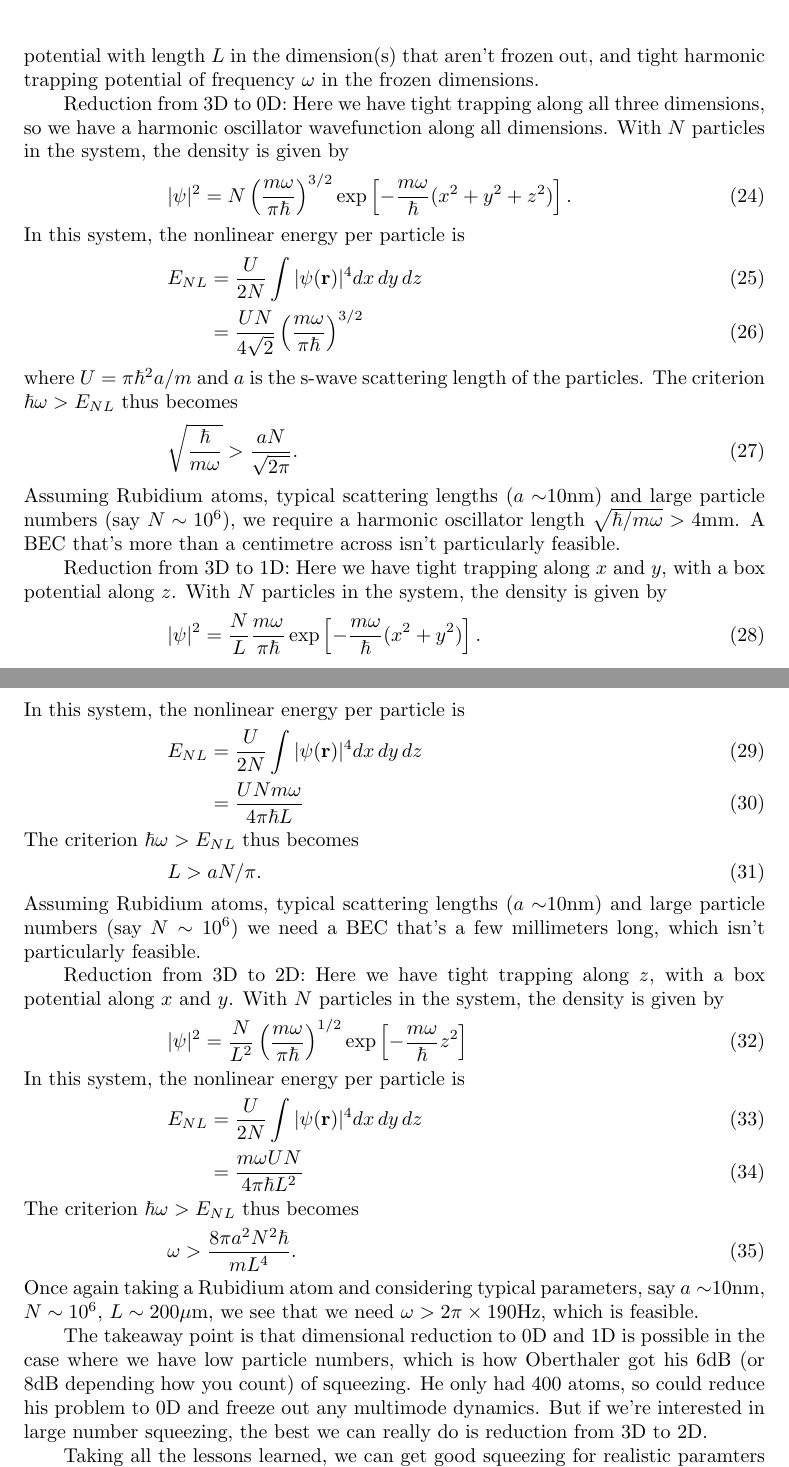
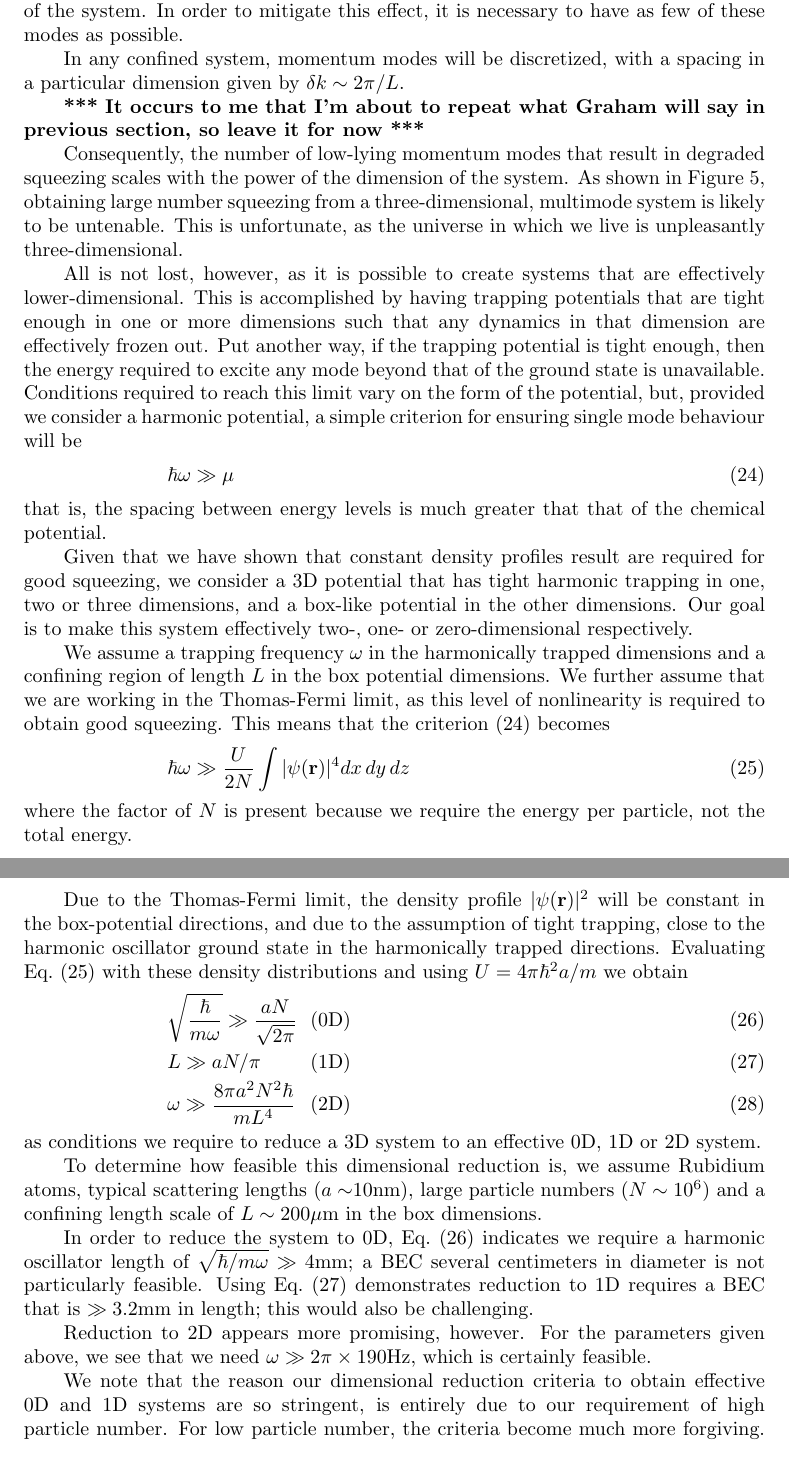
Before and after one commit to anu-atom-optics/larger-number-squeezing-paper, a LaTeX paper (large_number_squeezing_with_atoms.tex): two parts of pages 12 and 13 of 18, joined at a grey line, cut at the place of the change. Compiled offline with pdfLaTeX.

Commit message:
More work on paper

```diff
--- a/large_number_squeezing_with_atoms.tex
+++ b/large_number_squeezing_with_atoms.tex
@@ -311,60 +309,96 @@ Excitations of a BEC are described by the Bogoliubov modes...
   \item Show derivation for what physical situations are needed to freeze out 1, 2 and 3 dimensions. In general we need small number, which makes it hard since we want large number squeezing. Large number requirement leads to implausible geometry in 1D (i.e. a tube with a ridiculous aspect ratio), but going from 3D down to 2D is probably do-able
   \end{itemize}
 
-In order to reduce the number of modes available, we can attempt to make our system single mode in one or more dimensions. To do this we need to ensure that that any excitation along that dimension is energetically impossible, so we always stay in the ground state. This in turn means we need the harmonic oscillator energy per particle to be greater than the nonlinear energy per particle. {\bf{*** Not happy with this explanation. Make it better ***}}.
+As discussed in the previous section, the existence of a large number of vacuum modes results in the degradation of squeezing due to nonlinear coupling between the modes, and this occurs regards of whether the modes are populated or not. The modes that play a role in this process are those with energies below the chemical potential of the system. In order to mitigate this effect, it is necessary to have as few of these modes as possible.
 
-The criteria we need to accomplish this depends on the number of dimensions we want to freeze out, so investigate the cases where we reduce a 3D system to an effective 0D, 1D, and 2D system separately. In all cases we assume we have a box potential with length $L$ in the dimension(s) that aren't frozen out, and tight harmonic trapping potential of frequency $\omega$ in the frozen dimensions.
+In any confined system, momentum modes will be discretized, with a spacing in a particular dimension given by $\delta k \sim 2\pi/L$.
 
-Reduction from 3D to 0D: Here we have tight trapping along all three dimensions, so we have a harmonic oscillator wavefunction along all dimensions. With $N$ particles in the system, the density is given by
+{\bf *** It occurs to me that I'm about to repeat what Graham will say in previous section, so leave it for now ***}
+
+Consequently, the number of low-lying momentum modes that result in degraded squeezing scales with the power of the dimension of the system. As shown in Figure~\ref{figDimensionalSqueezingEffects}, obtaining large number squeezing from a three-dimensional, multimode system is likely to be untenable. This is unfortunate, as the universe in which we live is unpleasantly three-dimensional.
+
+All is not lost, however, as it is possible to create systems that are effectively lower-dimensional. This is accomplished by having trapping potentials that are tight enough in one or more dimensions such that any dynamics in that dimension are effectively frozen out. Put another way, if the trapping potential is tight enough, then the energy required to excite any mode beyond that of the ground state is unavailable. Conditions required to reach this limit vary on the form of the potential, but, provided we consider a harmonic potential, a simple criterion for ensuring single mode behaviour will be
 \begin{equation}
-|\psi|^2 = N \left( \frac{m \omega}{\pi \hbar} \right)^{3/2} \exp \left[ -\frac{m \omega} {\hbar} (x^2 +y^2+z^2) \right] .
+\hbar \omega \gg \mu
+\label{eqTightTrappingCriterionMu}
 \end{equation}
-In this system, the nonlinear energy per particle is
+that is, the spacing between energy levels is much greater that that of the chemical potential.
+
+Given that we have shown that constant density profiles result are required for good squeezing, we consider a 3D potential that has tight harmonic trapping in one, two or three dimensions, and a box-like potential in the other dimensions. Our goal is to make this system effectively two-, one- or zero-dimensional respectively.
+
+We assume a trapping frequency $\omega$ in the harmonically trapped dimensions and a confining region of length $L$ in the box potential dimensions. We further assume that we are working in the Thomas-Fermi limit, as this level of nonlinearity is required to obtain good squeezing. This means that the criterion (\ref{eqTightTrappingCriterionMu}) becomes
+\begin{equation}
+\hbar \omega \gg \frac{U}{2N} \int |\psi({\mathbf{r}})|^4 dx \, dy \, dz
+\label{eqTightTrappingCriterionU}
+\end{equation}
+where the factor of $N$ is present because we require the energy per particle, not the total energy.
+
+Due to the Thomas-Fermi limit, the density profile $|\psi({\mathbf{r}})|^2$ will be constant in the box-potential directions, and due to the assumption of tight trapping, close to the harmonic oscillator ground state in the harmonically trapped directions. Evaluating Eq.~(\ref{eqTightTrappingCriterionU}) with these density distributions and using $U=4\pi \hbar^2 a /m$ we obtain
 \begin{eqnarray}
-E_{NL} &=& \frac{U}{2N} \int |\psi({\mathbf{r}})|^4 dx \, dy \, dz \\
-       &=& \frac{U N}{4 \sqrt{2}} \left( \frac{m \omega}{\pi \hbar} \right)^{3/2}
+\sqrt{\frac{\hbar}{m \omega}}  \gg \frac{aN}{\sqrt{2 \pi}} && \,\,\,\, ({\textrm{0D}}) \label{eq0Dreduction} \\
+L  \gg  a N / \pi && \,\,\,\, ({\textrm{1D}}) \label{eq1Dreduction} \\
+\omega  \gg  \frac{8 \pi a^2 N^2 \hbar}{m L^4}  && \,\,\,\, ({\textrm{2D}}) \label{eq2Dreduction}
 \end{eqnarray}
-where $U = \pi \hbar^2 a/m$ and $a$ is the s-wave scattering length of the particles. The criterion $\hbar \omega > E_{NL}$ thus becomes
-\begin{equation}
-%N < \frac{1}{a} \sqrt{2 \pi \hbar}{m \omega}.
-\sqrt{\frac{\hbar}{m \omega}} > \frac{aN}{\sqrt{2 \pi}}.
-\end{equation}
-Assuming Rubidium atoms, typical scattering lengths ($a\sim$10nm) and large particle numbers (say $N\sim 10^6$), we require a harmonic oscillator length $\sqrt{\hbar/ m \omega}>4$mm.  A BEC that's more than a centimetre across isn't particularly feasible.
+as conditions we require to reduce a 3D system to an effective 0D, 1D or 2D system.
 
-Reduction from 3D to 1D: Here we have tight trapping along $x$ and $y$, with a box potential along $z$. With $N$ particles in the system, the density is given by
-\begin{equation}
-|\psi|^2 = \frac{N}{L} \frac{m \omega}{\pi \hbar} \exp \left[ -\frac{m \omega} {\hbar}  (x^2 +y^2) \right] .
-\end{equation}
-In this system, the nonlinear energy per particle is
-\begin{eqnarray}
-E_{NL} &=& \frac{U}{2N} \int |\psi({\mathbf{r}})|^4 dx \, dy \, dz \\
-       &=& \frac{U N m \omega}{4 \pi \hbar L}
-\end{eqnarray}
-The criterion $\hbar \omega > E_{NL}$ thus becomes
-\begin{equation}
-L > a N / \pi.
-\end{equation}
-Assuming Rubidium atoms, typical scattering lengths ($a\sim$10nm) and large particle numbers (say $N\sim 10^6$) we need a BEC that's a few millimeters long, which isn't particularly feasible.
+To determine how feasible this dimensional reduction is, we assume Rubidium atoms, typical scattering lengths ($a\sim$10nm), large particle numbers ($N\sim 10^6$) and a confining length scale of $L\sim 200\mu$m in the box dimensions.
 
-Reduction from 3D to 2D: Here we have tight trapping along $z$, with a box potential along $x$ and $y$. With $N$ particles in the system, the density is given by
-\begin{equation}
-|\psi|^2 = \frac{N}{L^2} \left( {\frac{m \omega}{\pi \hbar}} \right) ^{1/2} \exp \left[ -\frac{m \omega} {\hbar} z^2  \right]
-\end{equation}
-In this system, the nonlinear energy per particle is
-\begin{eqnarray}
-E_{NL} &=& \frac{U}{2N} \int |\psi({\mathbf{r}})|^4 dx \, dy \, dz \\
-       &=& \frac{m \omega U N}{4 \pi \hbar L^2}
-\end{eqnarray}
-The criterion $\hbar \omega > E_{NL}$ thus becomes
-\begin{equation}
-\omega > \frac{8 \pi a^2 N^2 \hbar}{m L^4}.
-\end{equation}
-Once again taking a Rubidium atom and considering typical parameters, say $a\sim$10nm, $N\sim 10^6$, $L\sim 200\mu$m, we see that we need $\omega > 2\pi\times 190$Hz, which is feasible.
+In order to reduce the system to 0D, Eq.~(\ref{eq0Dreduction}) indicates we require a harmonic oscillator length of $\sqrt{\hbar/ m \omega}\gg 4$mm; a BEC several centimeters in diameter is not particularly feasible. Using Eq.~(\ref{eq1Dreduction}) demonstrates reduction to 1D requires a BEC that is $\gg3.2$mm in length; this would also be challenging.
 
-The takeaway point is that dimensional reduction to 0D and 1D is possible in the case where we have low particle numbers, which is how Oberthaler got his 6dB (or 8dB depending how you count) of squeezing. He only had 400 atoms, so could reduce his problem to 0D and freeze out any multimode dynamics. But if we're interested in large number squeezing, the best we can really do is reduction from 3D to 2D.
+Reduction to 2D appears more promising, however. For the parameters given above, we see that we need $\omega \gg 2\pi\times 190$Hz, which is certainly feasible.
+
+We note that the reason our dimensional reduction criteria to obtain effective 0D and 1D systems are so stringent, is entirely due to our requirement of high particle number. For low particle number, the criteria become much more forgiving. An example is the experiment of Gross {\it et al.} which measured a number difference squeezing of 6.9dB in a spherical trap with a trapping frequency of $\omega=2 \pi \times 425$Hz. Due to the low number of atoms in their trap ($\sim 400$), they were able to achieve an effectively 0D trap with single mode behaviour.
 
 
-Taking all the lessons learned, we can get good squeezing for realistic paramters in 3D. Figure \ref{figXXX} shows an example of a full 3D simulation, 10000 paths, box potential in 2d, tight trapping (1500Hz) in the 3rd dimension.
+%Reduction from 3D to 0D: Here we have tight trapping along all three dimensions, so we have a harmonic oscillator wavefunction along all dimensions. With $N$ particles in the system, the density is given by
+%\begin{equation}
+%|\psi|^2 = N \left( \frac{m \omega}{\pi \hbar} \right)^{3/2} \exp \left[ -\frac{m \omega} {\hbar} (x^2 +y^2+z^2) \right] .
+%\end{equation}
+%In this system, the nonlinear energy per particle is
+%\begin{eqnarray}
+%E_{NL} &=& \frac{U}{2N} \int |\psi({\mathbf{r}})|^4 dx \, dy \, dz \\
+%       &=& \frac{U N}{4 \sqrt{2}} \left( \frac{m \omega}{\pi \hbar} \right)^{3/2}
+%\end{eqnarray}
+%where $U = \pi \hbar^2 a/m$ and $a$ is the s-wave scattering length of the particles. The criterion $\hbar \omega > E_{NL}$ thus becomes
+%\begin{equation}
+%%N < \frac{1}{a} \sqrt{2 \pi \hbar}{m \omega}.
+%\sqrt{\frac{\hbar}{m \omega}} > \frac{aN}{\sqrt{2 \pi}}.
+%\end{equation}
+%Assuming Rubidium atoms, typical scattering lengths ($a\sim$10nm) and large particle numbers (say $N\sim 10^6$), we require a harmonic oscillator %length $\sqrt{\hbar/ m \omega}>4$mm.  A BEC that's more than a centimetre across isn't particularly feasible.
+%
+%Reduction from 3D to 1D: Here we have tight trapping along $x$ and $y$, with a box potential along $z$. With $N$ particles in the system, the density is given by
+%\begin{equation}
+%|\psi|^2 = \frac{N}{L} \frac{m \omega}{\pi \hbar} \exp \left[ -\frac{m \omega} {\hbar}  (x^2 +y^2) \right] .
+%\end{equation}
+%In this system, the nonlinear energy per particle is
+%\begin{eqnarray}
+%E_{NL} &=& \frac{U}{2N} \int |\psi({\mathbf{r}})|^4 dx \, dy \, dz \\
+%       &=& \frac{U N m \omega}{4 \pi \hbar L}
+%\end{eqnarray}
+%The criterion $\hbar \omega > E_{NL}$ thus becomes
+%\begin{equation}
+%L > a N / \pi.
+%\end{equation}
+%Assuming Rubidium atoms, typical scattering lengths ($a\sim$10nm) and large particle numbers (say $N\sim 10^6$) we need a BEC that's a few millimeters long, which isn't particularly feasible.
+%
+%Reduction from 3D to 2D: Here we have tight trapping along $z$, with a box potential along $x$ and $y$. With $N$ particles in the system, the density is given by
+%\begin{equation}
+%|\psi|^2 = \frac{N}{L^2} \left( {\frac{m \omega}{\pi \hbar}} \right) ^{1/2} \exp \left[ -\frac{m \omega} {\hbar} z^2  \right]
+%\end{equation}
+%In this system, the nonlinear energy per particle is
+%\begin{eqnarray}
+%E_{NL} &=& \frac{U}{2N} \int |\psi({\mathbf{r}})|^4 dx \, dy \, dz \\
+%       &=& \frac{m \omega U N}{4 \pi \hbar L^2}
+%\end{eqnarray}
+%The criterion $\hbar \omega > E_{NL}$ thus becomes
+%\begin{equation}
+%\omega > \frac{8 \pi a^2 N^2 \hbar}{m L^4}.
+%\end{equation}
+%Once again taking a Rubidium atom and considering typical parameters, say $a\sim$10nm, $N\sim 10^6$, $L\sim 200\mu$m, we see that we need $\omega > 2\pi\times 190$Hz, which is feasible.
+
+We finish this section by considering an example of the sort of number squeezing that is achiveable in a realistic physical system with large particle number. We take a Rb$^{85}$ condensate, which possesses a number of Feschbach resonances that allow us to modify one of the $U_{ij}$ scattering lengths without affecting the others. We assume a box potential in two dimensions with a confinement region $L=120\mu$m$\times 120\mu$m, and a tightly trapped third dimension with a trapping frequency $\omega=2 \pi \times 1500$Hz, resulting in a near 2D system. We take scattering lengths of $U_{aa}=-400 a_0$, $U_{ab}=U_{bb}=0$, a total atom number of $4\times 10^5$, and a hold time of $\tau=1$ms. The results of a full 3D numerical simulation of this system are shown in Figure \ref{figRealistic3DParameters}, where we have ensured all of the potentially troubling Bogoliubov modes are included. This system achieves relative number squeezing of 13.9dB, which compares favourably to the 15.1dB generated in the ideal 0D, two-mode case. The main reason for not approaching the ideal case more closely was that even with a $1500$Hz harmonic trapping potential the system does remain entirely single mode in that dimension; a small admixture of higher-order modes are still excited.
+
+We also note that configurations with higher squeezing are certainly possible, but on these time scales a full 3D simulation begins to suffer breakdown of the TWA, making numerical results unreliable.
 \begin{figure}
   \centering
    \includegraphics[width=7cm]{figures/realistic_3d_squeezing_params.eps}
```
Also changed, not shown: large_number_squeezing_with_atoms.tex (19 more changed lines).
